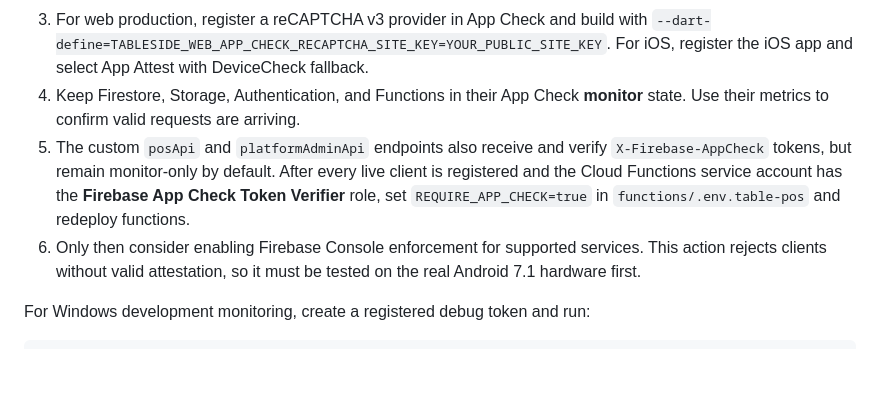
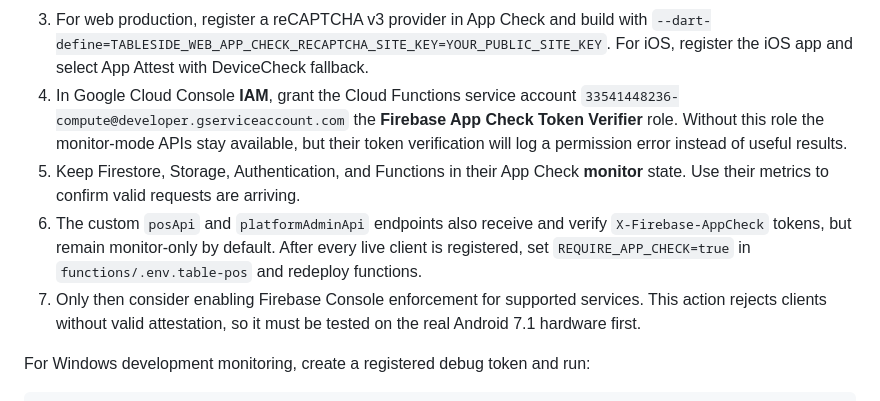
Before and after one commit to jamiejacksoncumbria/tableside-pos, a Markdown page: README.md, the part around the change. Drawn GitHub-style; blank space fills up the shorter version.

Commit message:
docs: clarify App Check verifier setup

```diff
--- a/README.md
+++ b/README.md
@@ -153,9 +153,10 @@ Set up Android App Check in this order:
 1. In Firebase Console, open **Security → App Check**, register the Android app (`com.tableside.tableside_pos`) with Play Integrity, and follow the Firebase/Google Play Console linking steps. Add the SHA-256 certificate used to sign the APK.
 2. Run a debug build on the test terminal. The Android debug provider writes an App Check debug token to the Android log. Add that token in **App Check → Apps → Manage debug tokens**. Never place a debug token in Git or a release build.
 3. For web production, register a reCAPTCHA v3 provider in App Check and build with `--dart-define=TABLESIDE_WEB_APP_CHECK_RECAPTCHA_SITE_KEY=YOUR_PUBLIC_SITE_KEY`. For iOS, register the iOS app and select App Attest with DeviceCheck fallback.
-4. Keep Firestore, Storage, Authentication, and Functions in their App Check **monitor** state. Use their metrics to confirm valid requests are arriving.
-5. The custom `posApi` and `platformAdminApi` endpoints also receive and verify `X-Firebase-AppCheck` tokens, but remain monitor-only by default. After every live client is registered and the Cloud Functions service account has the **Firebase App Check Token Verifier** role, set `REQUIRE_APP_CHECK=true` in `functions/.env.table-pos` and redeploy functions.
-6. Only then consider enabling Firebase Console enforcement for supported services. This action rejects clients without valid attestation, so it must be tested on the real Android 7.1 hardware first.
+4. In Google Cloud Console **IAM**, grant the Cloud Functions service account `33541448236-compute@developer.gserviceaccount.com` the **Firebase App Check Token Verifier** role. Without this role the monitor-mode APIs stay available, but their token verification will log a permission error instead of useful results.
+5. Keep Firestore, Storage, Authentication, and Functions in their App Check **monitor** state. Use their metrics to confirm valid requests are arriving.
+6. The custom `posApi` and `platformAdminApi` endpoints also receive and verify `X-Firebase-AppCheck` tokens, but remain monitor-only by default. After every live client is registered, set `REQUIRE_APP_CHECK=true` in `functions/.env.table-pos` and redeploy functions.
+7. Only then consider enabling Firebase Console enforcement for supported services. This action rejects clients without valid attestation, so it must be tested on the real Android 7.1 hardware first.
 
 For Windows development monitoring, create a registered debug token and run:
 
```
